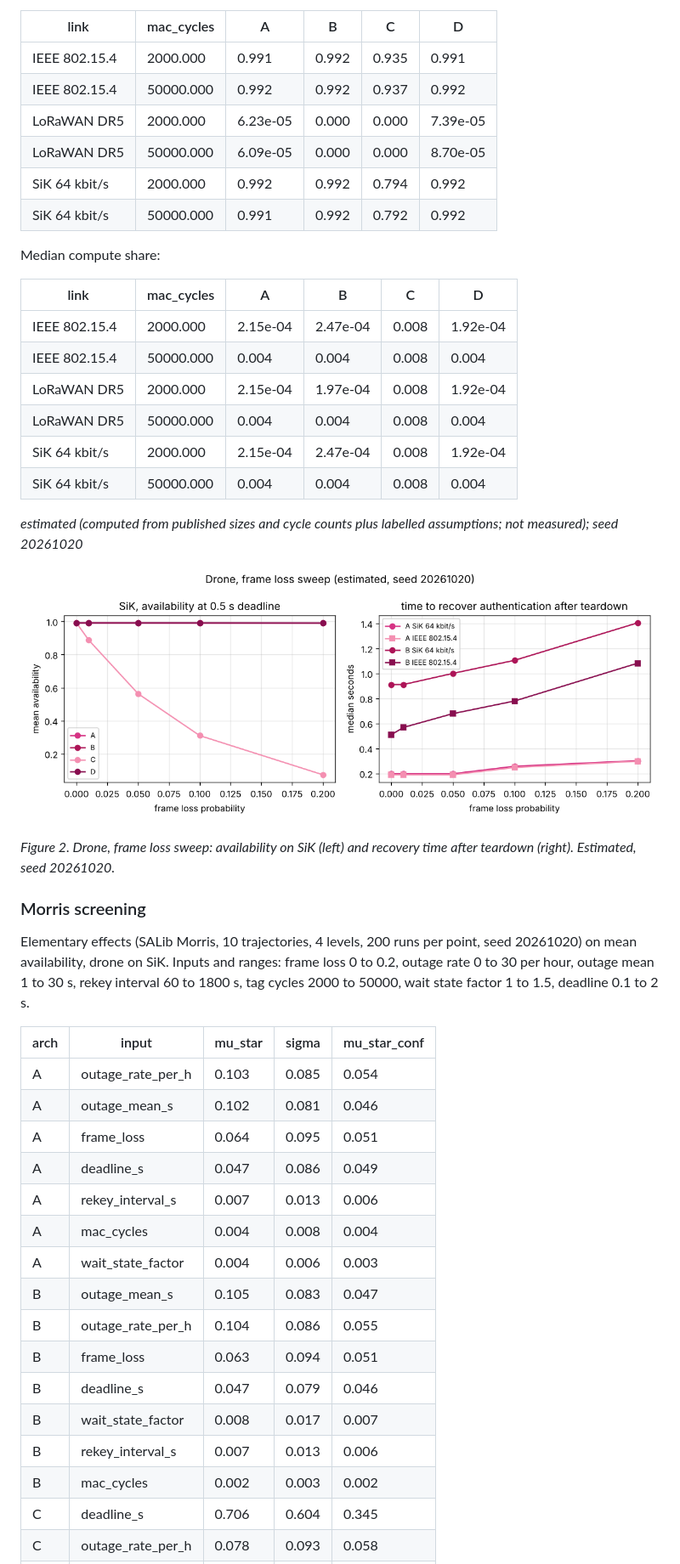
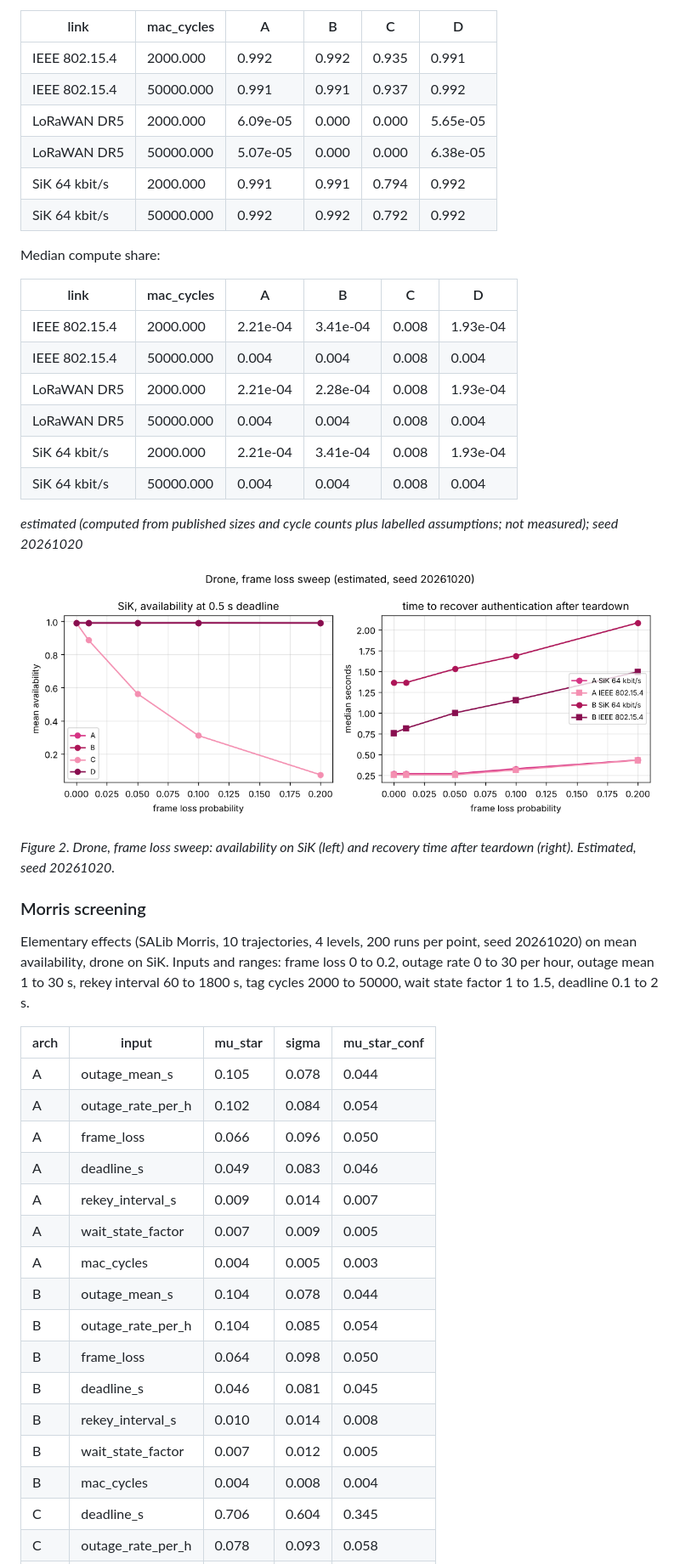
Before and after one commit to hudasol/post-quantum-security, a Markdown page: docs/MISSION_STUDY.md, the part around one of its changes. Shown at 85% size. GitHub-like rendering; pictures changed too: docs/figures/mission/mission_loss_sweep.png.

```diff
--- a/docs/MISSION_STUDY.md
+++ b/docs/MISSION_STUDY.md
@@ -297,22 +299,22 @@ Base value 10000.0.
 
 | link | mac_cycles | A | B | C | D |
 |---|---|---|---|---|---|
-| IEEE 802.15.4 | 2000.000 | 0.991 | 0.992 | 0.935 | 0.991 |
-| IEEE 802.15.4 | 50000.000 | 0.992 | 0.992 | 0.937 | 0.992 |
-| LoRaWAN DR5 | 2000.000 | 6.23e-05 | 0.000 | 0.000 | 7.39e-05 |
-| LoRaWAN DR5 | 50000.000 | 6.09e-05 | 0.000 | 0.000 | 8.70e-05 |
-| SiK 64 kbit/s | 2000.000 | 0.992 | 0.992 | 0.794 | 0.992 |
-| SiK 64 kbit/s | 50000.000 | 0.991 | 0.992 | 0.792 | 0.992 |
+| IEEE 802.15.4 | 2000.000 | 0.992 | 0.992 | 0.935 | 0.991 |
+| IEEE 802.15.4 | 50000.000 | 0.991 | 0.991 | 0.937 | 0.992 |
+| LoRaWAN DR5 | 2000.000 | 6.09e-05 | 0.000 | 0.000 | 5.65e-05 |
+| LoRaWAN DR5 | 50000.000 | 5.07e-05 | 0.000 | 0.000 | 6.38e-05 |
+| SiK 64 kbit/s | 2000.000 | 0.991 | 0.991 | 0.794 | 0.992 |
+| SiK 64 kbit/s | 50000.000 | 0.992 | 0.992 | 0.792 | 0.992 |
 
 Median compute share:
 
 | link | mac_cycles | A | B | C | D |
 |---|---|---|---|---|---|
-| IEEE 802.15.4 | 2000.000 | 2.15e-04 | 2.47e-04 | 0.008 | 1.92e-04 |
+| IEEE 802.15.4 | 2000.000 | 2.21e-04 | 3.41e-04 | 0.008 | 1.93e-04 |
 | IEEE 802.15.4 | 50000.000 | 0.004 | 0.004 | 0.008 | 0.004 |
-| LoRaWAN DR5 | 2000.000 | 2.15e-04 | 1.97e-04 | 0.008 | 1.92e-04 |
+| LoRaWAN DR5 | 2000.000 | 2.21e-04 | 2.28e-04 | 0.008 | 1.93e-04 |
 | LoRaWAN DR5 | 50000.000 | 0.004 | 0.004 | 0.008 | 0.004 |
-| SiK 64 kbit/s | 2000.000 | 2.15e-04 | 2.47e-04 | 0.008 | 1.92e-04 |
+| SiK 64 kbit/s | 2000.000 | 2.21e-04 | 3.41e-04 | 0.008 | 1.93e-04 |
 | SiK 64 kbit/s | 50000.000 | 0.004 | 0.004 | 0.008 | 0.004 |
 
 _estimated (computed from published sizes and cycle counts plus labelled assumptions; not measured); seed 20261020_
@@ -327,20 +329,20 @@ Elementary effects (SALib Morris, 10 trajectories, 4 levels, 200 runs per point,
 
 | arch | input | mu_star | sigma | mu_star_conf |
 |---|---|---|---|---|
-| A | outage_rate_per_h | 0.103 | 0.085 | 0.054 |
-| A | outage_mean_s | 0.102 | 0.081 | 0.046 |
-| A | frame_loss | 0.064 | 0.095 | 0.051 |
-| A | deadline_s | 0.047 | 0.086 | 0.049 |
-| A | rekey_interval_s | 0.007 | 0.013 | 0.006 |
-| A | mac_cycles | 0.004 | 0.008 | 0.004 |
-| A | wait_state_factor | 0.004 | 0.006 | 0.003 |
-| B | outage_mean_s | 0.105 | 0.083 | 0.047 |
-| B | outage_rate_per_h | 0.104 | 0.086 | 0.055 |
-| B | frame_loss | 0.063 | 0.094 | 0.051 |
-| B | deadline_s | 0.047 | 0.079 | 0.046 |
-| B | wait_state_factor | 0.008 | 0.017 | 0.007 |
-| B | rekey_interval_s | 0.007 | 0.013 | 0.006 |
-| B | mac_cycles | 0.002 | 0.003 | 0.002 |
+| A | outage_mean_s | 0.105 | 0.078 | 0.044 |
+| A | outage_rate_per_h | 0.102 | 0.084 | 0.054 |
+| A | frame_loss | 0.066 | 0.096 | 0.050 |
+| A | deadline_s | 0.049 | 0.083 | 0.046 |
+| A | rekey_interval_s | 0.009 | 0.014 | 0.007 |
+| A | wait_state_factor | 0.007 | 0.009 | 0.005 |
+| A | mac_cycles | 0.004 | 0.005 | 0.003 |
+| B | outage_mean_s | 0.104 | 0.078 | 0.044 |
+| B | outage_rate_per_h | 0.104 | 0.085 | 0.054 |
+| B | frame_loss | 0.064 | 0.098 | 0.050 |
+| B | deadline_s | 0.046 | 0.081 | 0.045 |
+| B | rekey_interval_s | 0.010 | 0.014 | 0.008 |
+| B | wait_state_factor | 0.007 | 0.012 | 0.005 |
+| B | mac_cycles | 0.004 | 0.008 | 0.004 |
 | C | deadline_s | 0.706 | 0.604 | 0.345 |
 | C | outage_rate_per_h | 0.078 | 0.093 | 0.058 |
 | C | frame_loss | 0.047 | 0.108 | 0.061 |
```
Also changed, not shown: other parts of docs/MISSION_STUDY.md (+147 -144 lines), docs/figures/mission/mission_availability_deadline.png, docs/figures/mission/mission_envelope.png, 14 other files.
